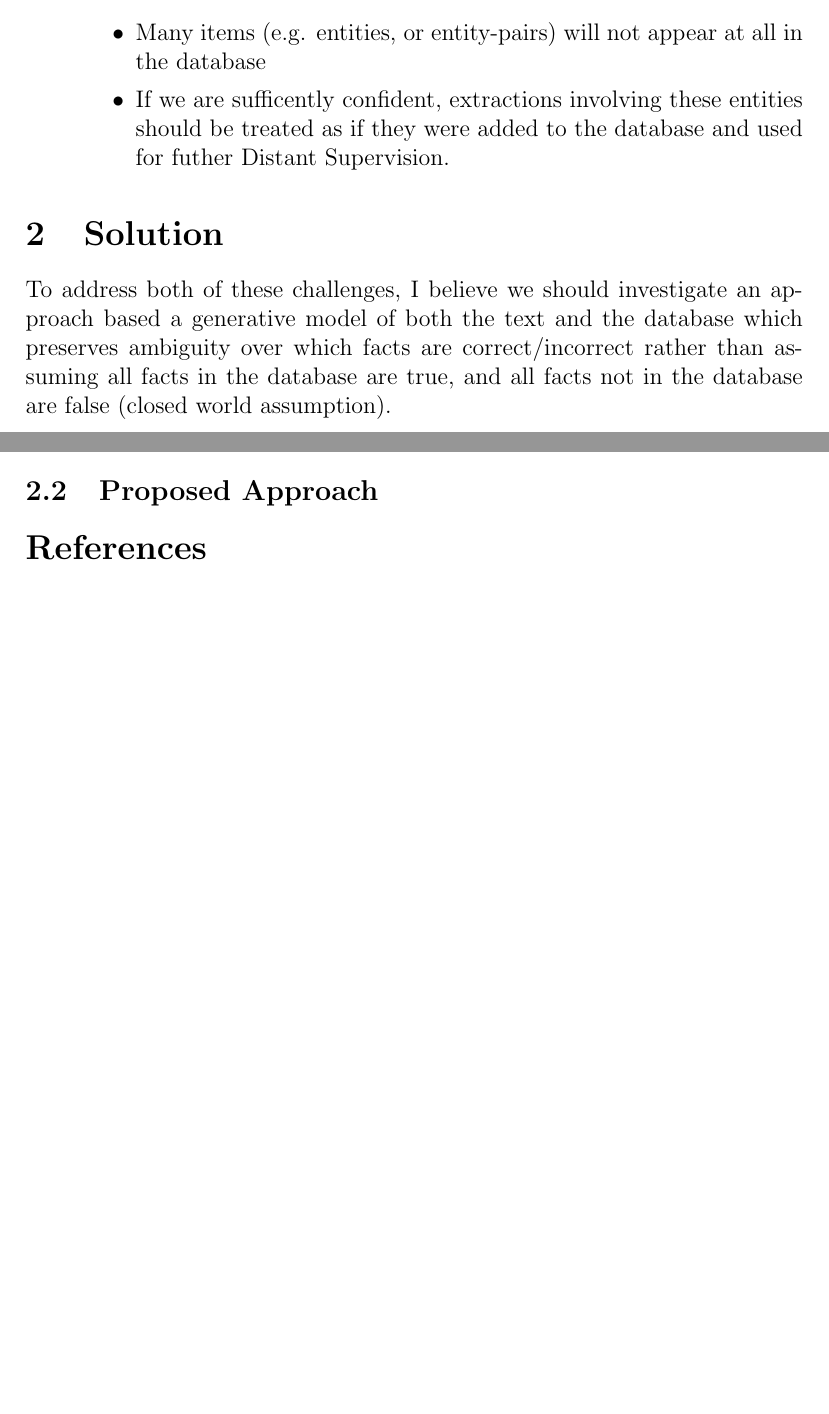
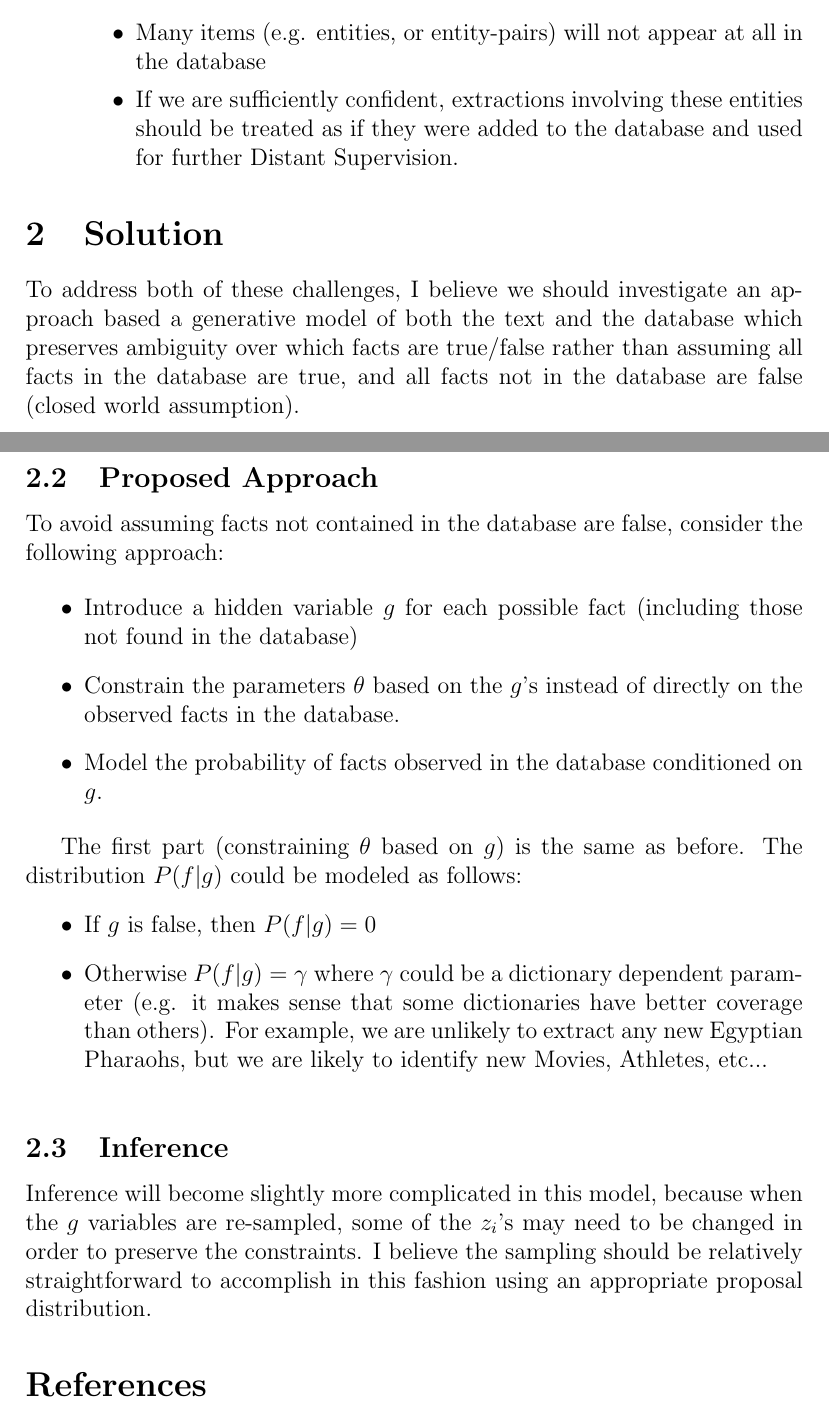
Before and after one commit to srivastava-sar/dnmar, a LaTeX document (docs/closed_world.tex): two parts of pages 1 and 3 of 3 before the commit and two parts of pages 1 and 3 of 4 after it, joined at a grey line, cut so that both start at the same text, the shorter picture padded with empty space. Compiled offline with pdfLaTeX.

Commit message:
aspelled

```diff
--- a/docs/closed_world.tex
+++ b/docs/closed_world.tex
@@ -35,15 +35,15 @@
   \item[{\bf Missing Entries} (\emph{Semi-Supervised Distant Supervision})]:
     \begin{itemize}
       \item Many items (e.g. entities, or entity-pairs) will not appear at all in the database
-      \item If we are sufficently confident, extractions involving these entities should be treated as if they were added to the database
-        and used for futher Distant Supervision.
+      \item If we are sufficiently confident, extractions involving these entities should be treated as if they were added to the database
+        and used for further Distant Supervision.
         %TODO: Example
     \end{itemize}
 \end{description}
 
 \section{Solution}
 To address both of these challenges, I believe we should investigate an approach based a generative model of both the text and the database which
-preserves ambiguity over which facts are correct/incorrect rather than assuming all facts in the database are true, and all facts not in the database
+preserves ambiguity over which facts are true/false rather than assuming all facts in the database are true, and all facts not in the database
 are false (closed world assumption).
 
 \subsection{Background: Previous Approach}
@@ -67,6 +67,20 @@ Figure \ref{llda} presents a graphical model representation of this story for th
 
 
 \subsection{Proposed Approach}
+To avoid assuming facts not contained in the database are false, consider the following approach:
+
+\begin{itemize}
+  \item Introduce a hidden variable $g$ for each possible fact (including those not found in the database)
+  \item Constrain the parameters $\theta$ based on the $g$'s instead of directly on the observed facts in the database.
+  \item Model the probability of facts observed in the database conditioned on $g$.
+\end{itemize}
+
+The first part (constraining $\theta$ based on $g$) is the same as before.  The distribution $P(f|g)$ could be modeled as follows:
+\begin{itemize}
+  \item If $g$ is false, then $P(f|g) = 0$
+  \item Otherwise $P(f|g) = \gamma$ where $\gamma$ could be a dictionary dependent parameter (e.g. it makes sense that some dictionaries have better coverage than others).
+    For example, we are unlikely to extract any new Egyptian Pharaohs, but we are likely to identify new Movies, Athletes, etc...
+\end{itemize}
 
 \begin{figure}
   \centering
@@ -75,5 +89,9 @@ Figure \ref{llda} presents a graphical model representation of this story for th
     are also conditioned on $g$.  See Figure \ref{llda} for additional details.}
 \end{figure}
 
+\subsection{Inference}
+Inference will become slightly more complicated in this model, because when the $g$ variables are re-sampled, some of the $z_i$'s may need to be changed
+in order to preserve the constraints.  I believe the sampling should be relatively straightforward to accomplish in this fashion using an appropriate proposal distribution.
+
 \bibliography{bib}
 \end{document}
```
Also changed, not shown: docs/closed_world.tex (2 more changed lines).
